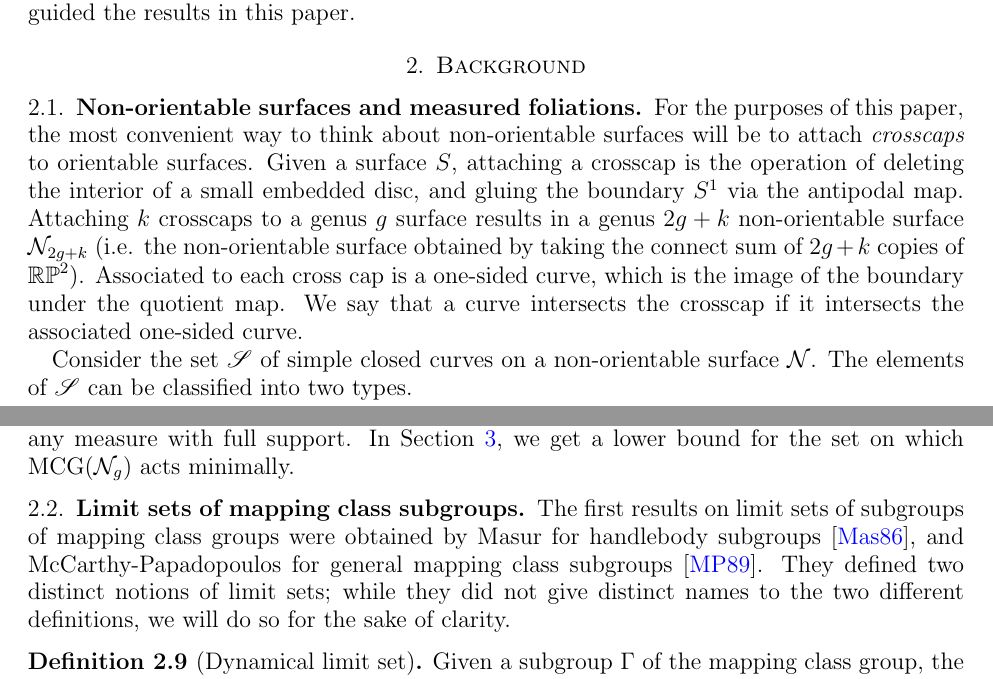
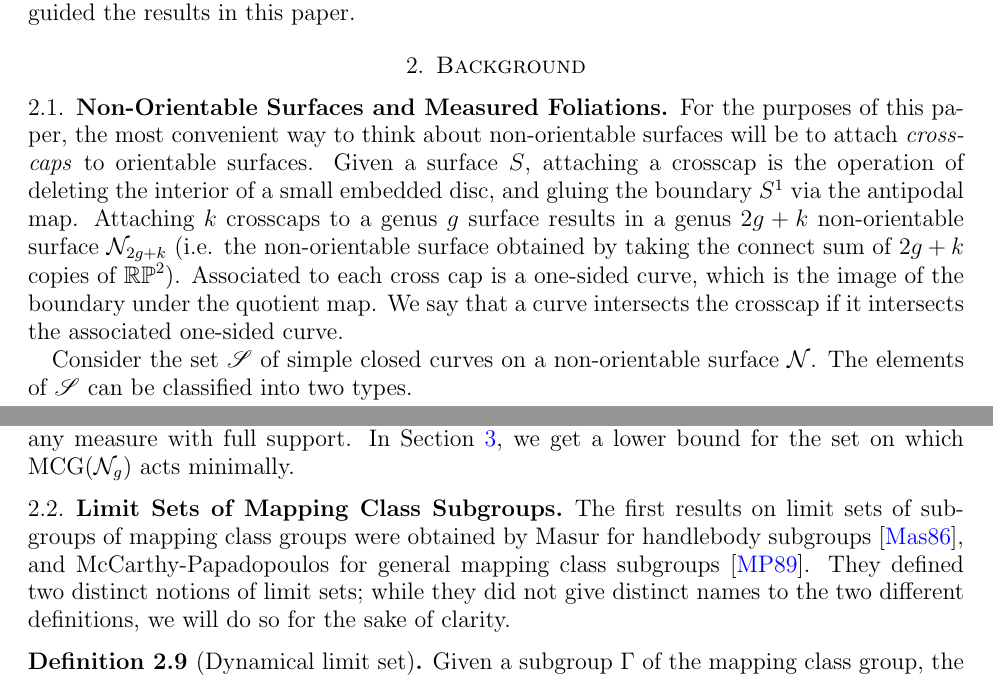
Before and after one commit to sayantangkhan/non-orientable-limit-set-v2, a LaTeX paper (main.tex, which reads background.tex): two parts of pages 4 and 9 of 28, joined at a grey line, cut so that both start at the same text. Compiled offline with pdfLaTeX.

Commit message:
title cased the chapters for Rackham

```diff
--- a/background.tex
+++ b/background.tex
@@ -1,7 +1,7 @@
 \section{Background}
 \label{sec:background}
 
-\subsection{Non-orientable surfaces and measured foliations}
+\subsection{Non-Orientable Surfaces and Measured Foliations}
 \label{sec:backgr-meas-foli}
 
 For the purposes of this paper, the most convenient way to think about non-orientable surfaces will be to attach \emph{crosscaps} to orientable surfaces.
@@ -218,7 +218,7 @@ In the case of $\mcg(\os_g)$, $\pmf^+(\os_g) = \pmf(\os_g)$, and the orbit closu
 \autoref{thm:full-non-minimal} and \autoref{thm:DN90-2} suggest that studying the $\mcg(\no_g)$ dynamics restricted to $\mf^{-}(\no_g)$ will be hard since one will not have minimality, or ergodicity with respect to any measure with full support.
 In Section \ref{sec:lower-bound-limit-set}, we get a lower bound for the set on which $\mcg(\no_g)$ acts minimally.
 
-\subsection{Limit sets of mapping class subgroups}
+\subsection{Limit Sets of Mapping Class Subgroups}
 \label{sec:backgr-limit-sets}
 
 The first results on limit sets of subgroups of mapping class groups were obtained by Masur for handlebody subgroups \cite{masur_1986}, and McCarthy-Papadopoulos for general mapping class subgroups \cite{McCarthy1989}.
```
Also changed, not shown: lower-bound.tex (+1 -1 lines), quasi-convex.tex (+1 -1 lines), upper-bound.tex (+1 -1 lines).
